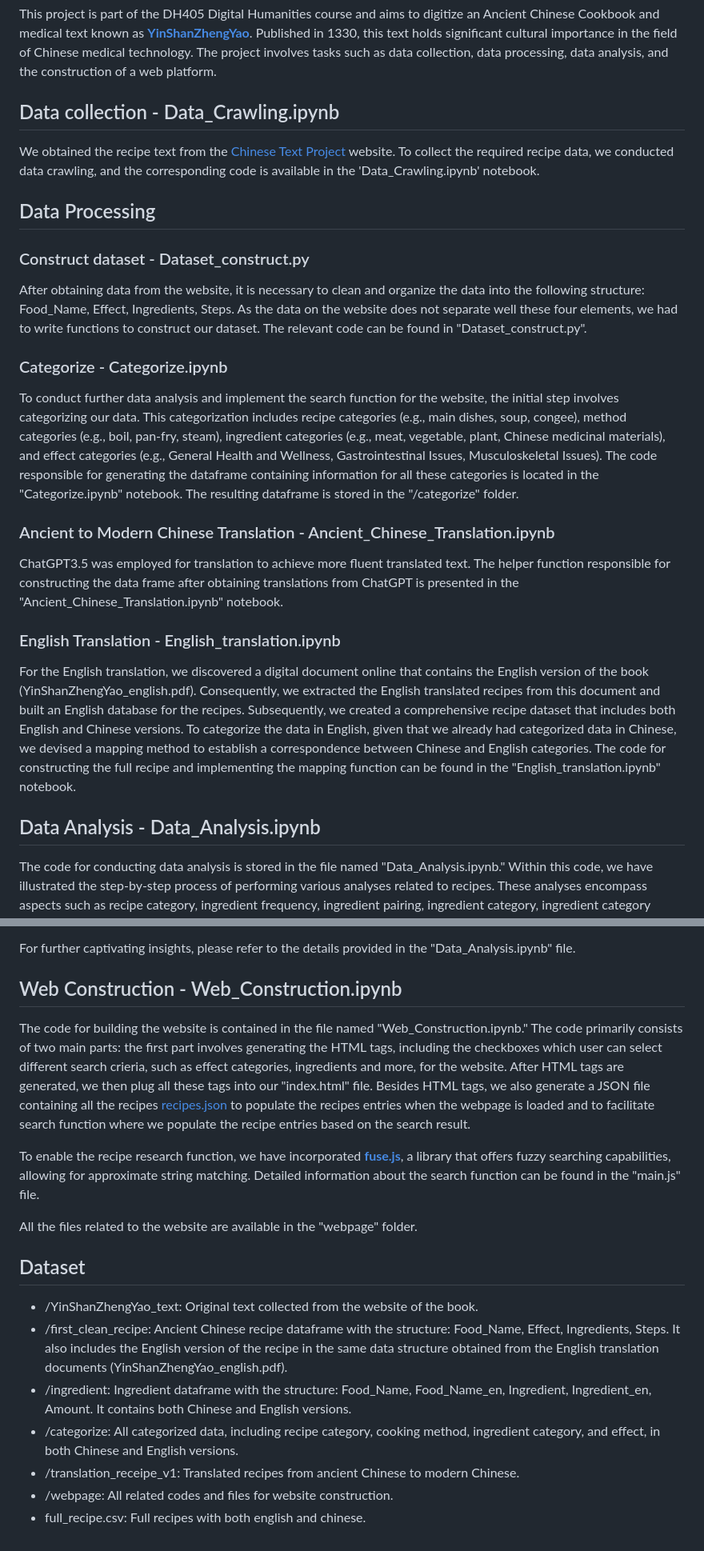
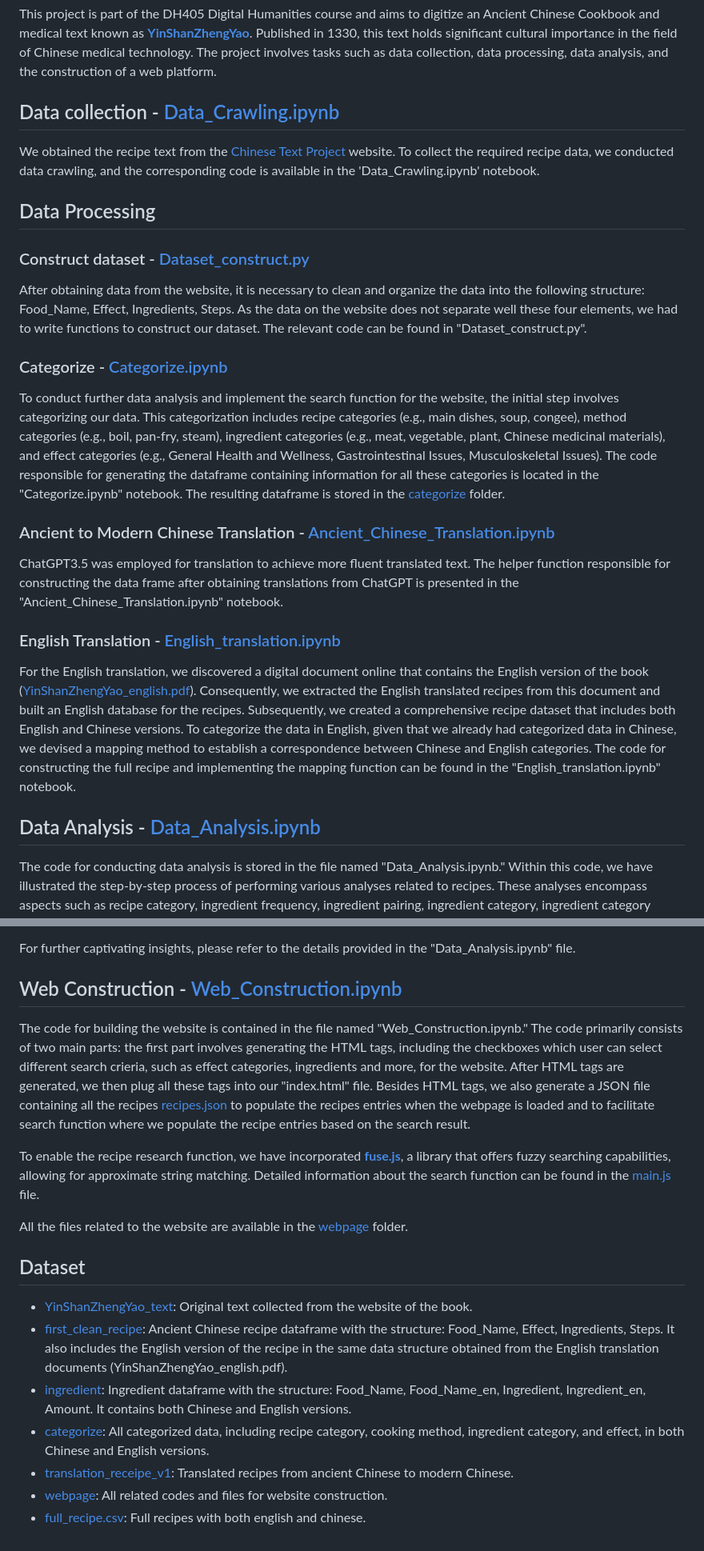
Before and after one commit to changchuntzu0618/DH405-CookingBook, a Markdown page: README.md, 2 parts joined by grey strips. Shown at 80% size. Drawn GitHub-style.

```diff
--- a/README.md
+++ b/README.md
@@ -2,40 +2,40 @@
 ## Introduction
 This project is part of the DH405 Digital Humanities course and aims to digitize an Ancient Chinese Cookbook and medical text known as [**YinShanZhengYao**](https://en.wikipedia.org/wiki/Yinshan_zhengyao). Published in 1330, this text holds significant cultural importance in the field of Chinese medical technology. The project involves tasks such as data collection, data processing, data analysis, and the construction of a web platform.
 
-## Data collection - Data_Crawling.ipynb
+## Data collection - [Data_Crawling.ipynb](./Data_Crawling.ipynb)
 We obtained the recipe text from the [Chinese Text Project](https://ctext.org/) website. To collect the required recipe data, we conducted data crawling, and the corresponding code is available in the 'Data_Crawling.ipynb' notebook.
 
 ## Data Processing
-### Construct dataset - Dataset_construct.py
+### Construct dataset - [Dataset_construct.py](./Dataset_construct.py)
 After obtaining data from the website, it is necessary to clean and organize the data into the following structure: Food_Name, Effect, Ingredients, Steps. As the data on the website does not separate well these four elements, we had to write functions to construct our dataset. The relevant code can be found in "Dataset_construct.py".
 
-### Categorize - Categorize.ipynb
-To conduct further data analysis and implement the search function for the website, the initial step involves categorizing our data. This categorization includes recipe categories (e.g., main dishes, soup, congee), method categories (e.g., boil, pan-fry, steam), ingredient categories (e.g., meat, vegetable, plant, Chinese medicinal materials), and effect categories (e.g., General Health and Wellness, Gastrointestinal Issues, Musculoskeletal Issues). The code responsible for generating the dataframe containing information for all these categories is located in the "Categorize.ipynb" notebook. The resulting dataframe is stored in the "/categorize" folder.
+### Categorize - [Categorize.ipynb](./Categorize.ipynb)
+To conduct further data analysis and implement the search function for the website, the initial step involves categorizing our data. This categorization includes recipe categories (e.g., main dishes, soup, congee), method categories (e.g., boil, pan-fry, steam), ingredient categories (e.g., meat, vegetable, plant, Chinese medicinal materials), and effect categories (e.g., General Health and Wellness, Gastrointestinal Issues, Musculoskeletal Issues). The code responsible for generating the dataframe containing information for all these categories is located in the "Categorize.ipynb" notebook. The resulting dataframe is stored in the [categorize](./categorize) folder.
 
-### Ancient to Modern Chinese Translation - Ancient_Chinese_Translation.ipynb
+### Ancient to Modern Chinese Translation - [Ancient_Chinese_Translation.ipynb](./Ancient_Chinese_Translation.ipynb)
 ChatGPT3.5 was employed for translation to achieve more fluent translated text. The helper function responsible for constructing the data frame after obtaining translations from ChatGPT is presented in the "Ancient_Chinese_Translation.ipynb" notebook.
 
-### English Translation - English_translation.ipynb
-For the English translation, we discovered a digital document online that contains the English version of the book (YinShanZhengYao_english.pdf). Consequently, we extracted the English translated recipes from this document and built an English database for the recipes. Subsequently, we created a comprehensive recipe dataset that includes both English and Chinese versions. To categorize the data in English, given that we already had categorized data in Chinese, we devised a mapping method to establish a correspondence between Chinese and English categories. The code for constructing the full recipe and implementing the mapping function can be found in the "English_translation.ipynb" notebook.
+### English Translation - [English_translation.ipynb](./English_translation.ipynb)
+For the English translation, we discovered a digital document online that contains the English version of the book ([YinShanZhengYao_english.pdf](./YinShanZhengYao_english.pdf)). Consequently, we extracted the English translated recipes from this document and built an English database for the recipes. Subsequently, we created a comprehensive recipe dataset that includes both English and Chinese versions. To categorize the data in English, given that we already had categorized data in Chinese, we devised a mapping method to establish a correspondence between Chinese and English categories. The code for constructing the full recipe and implementing the mapping function can be found in the "English_translation.ipynb" notebook.
 
-## Data Analysis - Data_Analysis.ipynb
+## Data Analysis - [Data_Analysis.ipynb](./Data_Analysis.ipynb)
 The code for conducting data analysis is stored in the file named "Data_Analysis.ipynb." Within this code, we have illustrated the step-by-step process of performing various analyses related to recipes. These analyses encompass aspects such as recipe category, ingredient frequency, ingredient pairing, ingredient category, ingredient category pairing, cooking methods, effects, and correlations between effects and ingredients. Through these analyses, a more in-depth understanding of the cookbook can be gained, revealing intriguing correlations and properties of the recipes. The analysis primarily relies on the use of the **Pandas** and **Scikit-learn** libraries for data manipulation. Additionally, the **Matplotlib**, **Seaborn**, and **WordCloud** libraries are employed for data visualization purposes.
 
 One notable finding involves the examination of ingredient frequency, where "Mutton" emerged as the most frequently occurring ingredient. This observation aligns with the historical context of the book, which was written and published during the Yuan dynasty, known for its Mongol leadership and renowned for mutton dishes. Additionally, the analysis of ingredient pairing highlighted that the combination of "Mutton" and "Tsaoko cardamom" occurs most frequently. This pairing is logical, considering that Tsaoko cardamom can help mitigate the smell of mutton. Furthermore, the analysis of ingredient categories revealed that "meat" is the most frequently occurring category, closely followed by Chinese medicinal materials. This aligns with the dual nature of the book as both a culinary and medical text.
 
 For further captivating insights, please refer to the details provided in the "Data_Analysis.ipynb" file.
-## Web Construction - Web_Construction.ipynb
+## Web Construction - [Web_Construction.ipynb](./Web_Construction.ipynb)
 The code for building the website is contained in the file named "Web_Construction.ipynb." The code primarily consists of two main parts: the first part involves generating the HTML tags, including the checkboxes which user can select different search crieria, such as effect categories, ingredients and more, for the website. After HTML tags are generated, we then plug all these tags into our "index.html" file. Besides HTML tags, we also generate a JSON file containing all the recipes [recipes.json](./webpage/recipes.json) to populate the recipes entries when the webpage is loaded and to facilitate search function where we populate the recipe entries based on the search result.
 
-To enable the recipe research function, we have incorporated [**fuse.js**](https://www.fusejs.io/), a library that offers fuzzy searching capabilities, allowing for approximate string matching. Detailed information about the search function can be found in the "main.js" file.
+To enable the recipe research function, we have incorporated [**fuse.js**](https://www.fusejs.io/), a library that offers fuzzy searching capabilities, allowing for approximate string matching. Detailed information about the search function can be found in the [main.js](./webpage/main.js) file.
 
-All the files related to the website are available in the "webpage" folder.
+All the files related to the website are available in the [webpage](./webpage) folder.
 
 ## Dataset
-- /YinShanZhengYao_text: Original text collected from the website of the book.
-- /first_clean_recipe: Ancient Chinese recipe dataframe with the structure: Food_Name, Effect, Ingredients, Steps. It also includes the English version of the recipe in the same data structure obtained from the English translation documents (YinShanZhengYao_english.pdf).
-- /ingredient: Ingredient dataframe with the structure: Food_Name, Food_Name_en, Ingredient, Ingredient_en, Amount. It contains both Chinese and English versions.
-- /categorize: All categorized data, including recipe category, cooking method, ingredient category, and effect, in both Chinese and English versions.
-- /translation_receipe_v1: Translated recipes from ancient Chinese to modern Chinese.
-- /webpage: All related codes and files for website construction.
-- full_recipe.csv: Full recipes with both english and chinese.
+- [YinShanZhengYao_text](./YinShanZhengYao_text): Original text collected from the website of the book.
+- [first_clean_recipe](./first_clean_recipe): Ancient Chinese recipe dataframe with the structure: Food_Name, Effect, Ingredients, Steps. It also includes the English version of the recipe in the same data structure obtained from the English translation documents (YinShanZhengYao_english.pdf).
+- [ingredient](./ingredient): Ingredient dataframe with the structure: Food_Name, Food_Name_en, Ingredient, Ingredient_en, Amount. It contains both Chinese and English versions.
+- [categorize](./categorize): All categorized data, including recipe category, cooking method, ingredient category, and effect, in both Chinese and English versions.
+- [translation_receipe_v1](./translation_receipe_v1): Translated recipes from ancient Chinese to modern Chinese.
+- [webpage](./webpage): All related codes and files for website construction.
+- [full_recipe.csv](./full_recipe.csv): Full recipes with both english and chinese.
```
